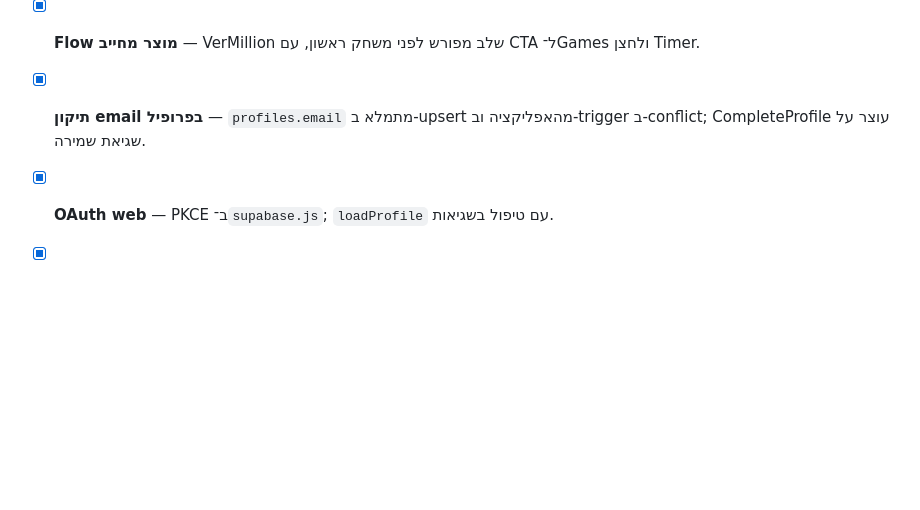
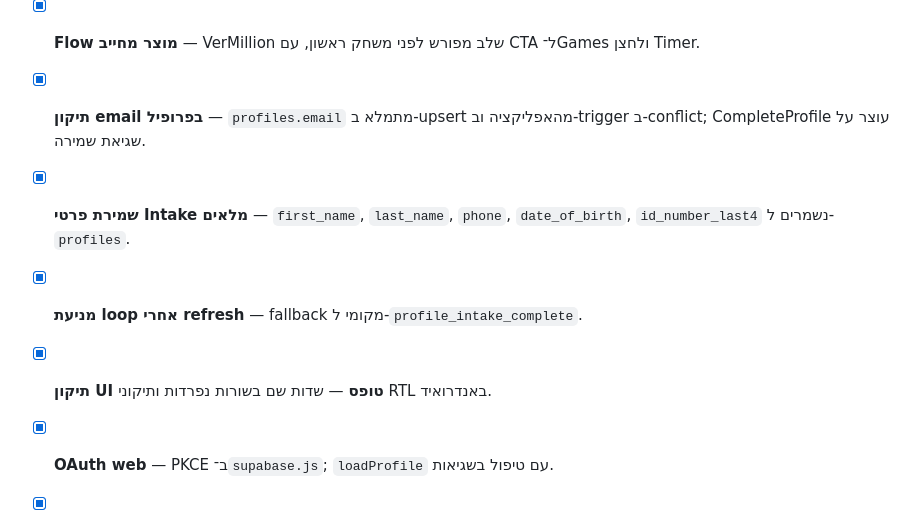
Before and after one commit to jonatanlevi/vermillion, a Markdown page: TASKS.md, the part around the change. GitHub-like rendering; blank space fills up the shorter version.

```diff
--- a/TASKS.md
+++ b/TASKS.md
@@ -46,6 +46,9 @@
 - [x] **הקשחת Google ≠ הרשמה** — `profile_intake_complete` נוסף ל־schema ול־gate; שם מגוגל לא מדלג על CompleteProfile.
 - [x] **Flow מוצר מחייב** — VerMillion שלב מפורש לפני משחק ראשון, עם CTA ל־Games ולחצן Timer.
 - [x] **תיקון email בפרופיל** — `profiles.email` מתמלא ב-upsert מהאפליקציה וב-trigger ב-conflict; CompleteProfile עוצר על שגיאת שמירה.
+- [x] **שמירת פרטי Intake מלאים** — `first_name`, `last_name`, `phone`, `date_of_birth`, `id_number_last4` נשמרים ל-`profiles`.
+- [x] **מניעת loop אחרי refresh** — fallback מקומי ל-`profile_intake_complete`.
+- [x] **תיקון UI טופס** — שדות שם בשורות נפרדות ותיקוני RTL באנדרואיד.
 - [x] **OAuth web** — PKCE ב־`supabase.js`; `loadProfile` עם טיפול בשגיאות.
 - [x] **Deploy Vercel** — `deploy.bat` / `deploy.ps1`, `vercel.json`, alias קבוע.
 - [x] **סכימת profiles** — `onboarding_complete` + `profile_intake_complete`, טריגר id+email בלבד (ב־`schema.sql`).
```
Also changed, not shown: WORK_STATE.md (+6 -5 lines).
